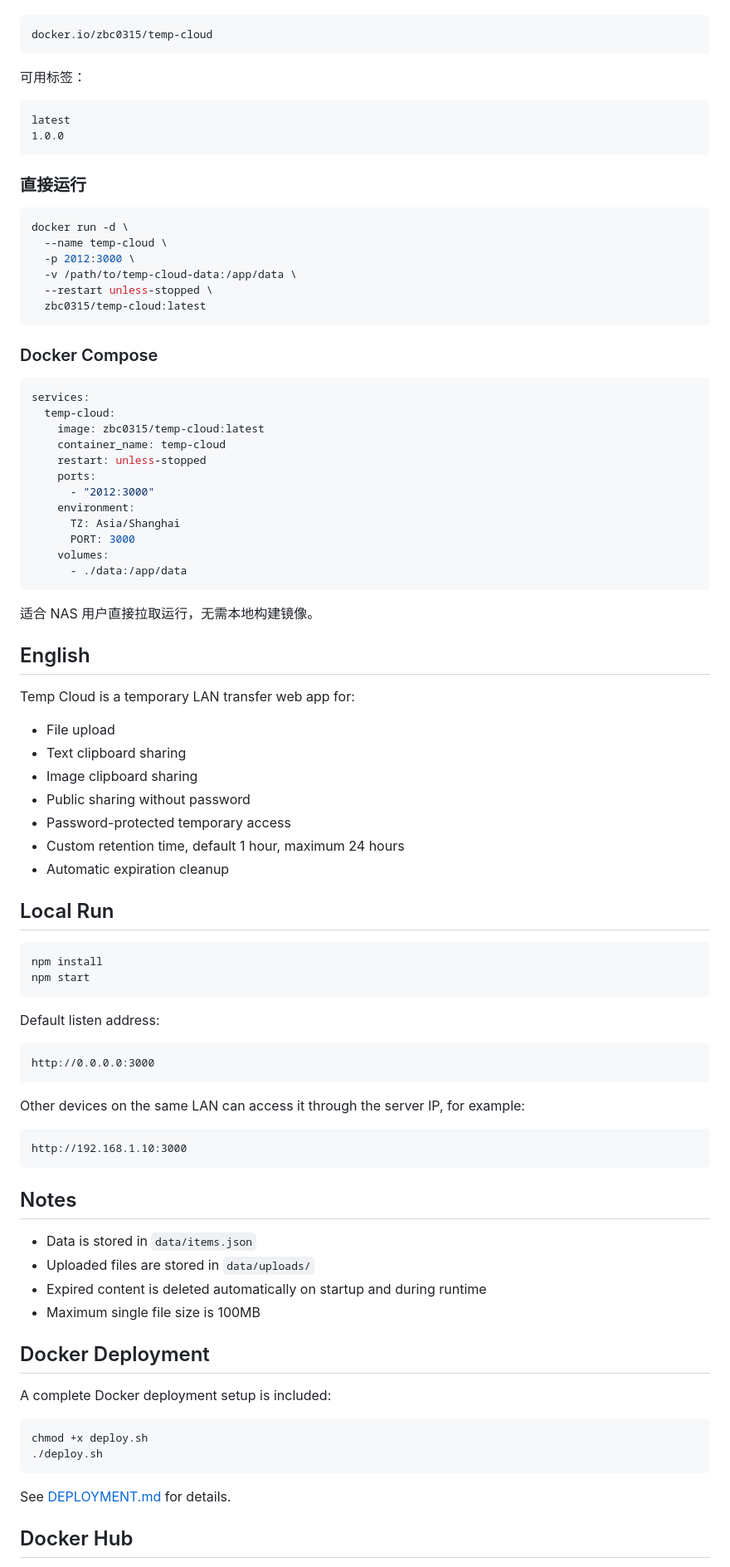
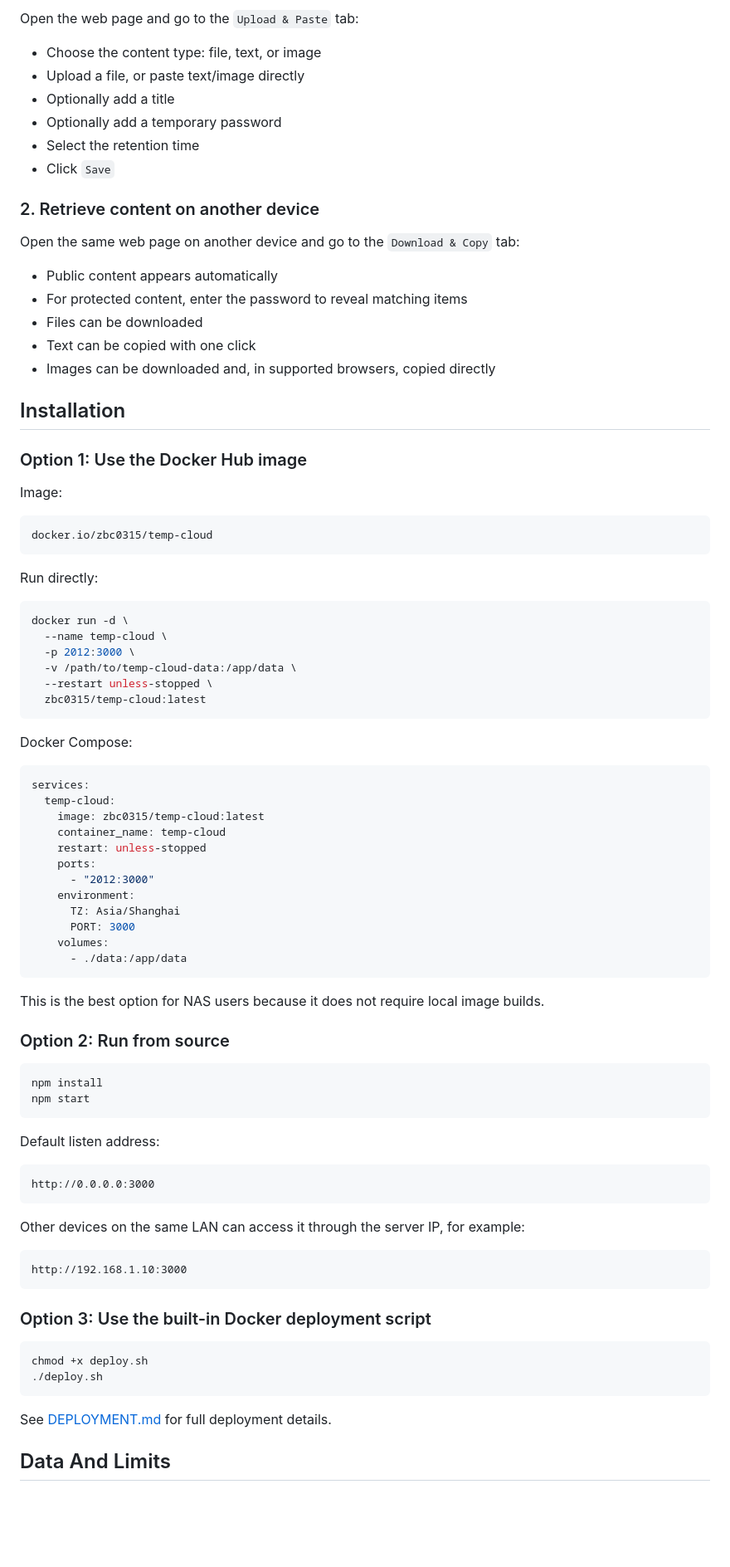
Before and after one commit to zbc0315/temp-cloud, a Markdown page: README.md, the part around one of its changes. Shown at 83% size. Drawn GitHub-style; blank space fills up the shorter version.

Commit message:
Refocus README on features and installation

````diff
--- a/README.md
+++ b/README.md
@@ -60,16 +158,33 @@ chmod +x deploy.sh
+Open the web page and go to the `Upload & Paste` tab:
+
+- Choose the content type: file, text, or image
+- Upload a file, or paste text/image directly
+- Optionally add a title
+- Optionally add a temporary password
+- Select the retention time
+- Click `Save`
+
+### 2. Retrieve content on another device
+
+Open the same web page on another device and go to the `Download & Copy` tab:
+
+- Public content appears automatically
+- For protected content, enter the password to reveal matching items
+- Files can be downloaded
+- Text can be copied with one click
+- Images can be downloaded and, in supported browsers, copied directly
+
+## Installation
+
+### Option 1: Use the Docker Hub image
+
+Image:
 
 ```text
 docker.io/zbc0315/temp-cloud
 ```
 
-可用标签：
-
-```text
-latest
-1.0.0
-```
-
-### 直接运行
+Run directly:
 
 ```bash
 docker run -d \
@@ -80,7 +195,7 @@ docker run -d \
   zbc0315/temp-cloud:latest
 ```
 
-### Docker Compose
+Docker Compose:
 
 ```yaml
 services:
@@ -97,21 +212,9 @@ services:
       - ./data:/app/data
 ```
 
-适合 NAS 用户直接拉取运行，无需本地构建镜像。
+This is the best option for NAS users because it does not require local image builds.
 
-## English
-
-Temp Cloud is a temporary LAN transfer web app for:
-
-- File upload
-- Text clipboard sharing
-- Image clipboard sharing
-- Public sharing without password
-- Password-protected temporary access
-- Custom retention time, default 1 hour, maximum 24 hours
-- Automatic expiration cleanup
-
-## Local Run
+### Option 2: Run from source
 
 ```bash
 npm install
@@ -130,23 +233,14 @@ Other devices on the same LAN can access it through the server IP, for example:
 http://192.168.1.10:3000
 ```
 
-## Notes
-
-- Data is stored in `data/items.json`
-- Uploaded files are stored in `data/uploads/`
-- Expired content is deleted automatically on startup and during runtime
-- Maximum single file size is 100MB
-
-## Docker Deployment
-
-A complete Docker deployment setup is included:
+### Option 3: Use the built-in Docker deployment script
 
 ```bash
 chmod +x deploy.sh
 ./deploy.sh
 ```
 
-See [DEPLOYMENT.md](/home/zbc/Projects/temp-cloud/DEPLOYMENT.md) for details.
+See [DEPLOYMENT.md](/home/zbc/Projects/temp-cloud/DEPLOYMENT.md) for full deployment details.
 
-## Docker Hub
+## Data And Limits
 
````
Also changed, not shown: other parts of README.md (+123 -63 lines).
